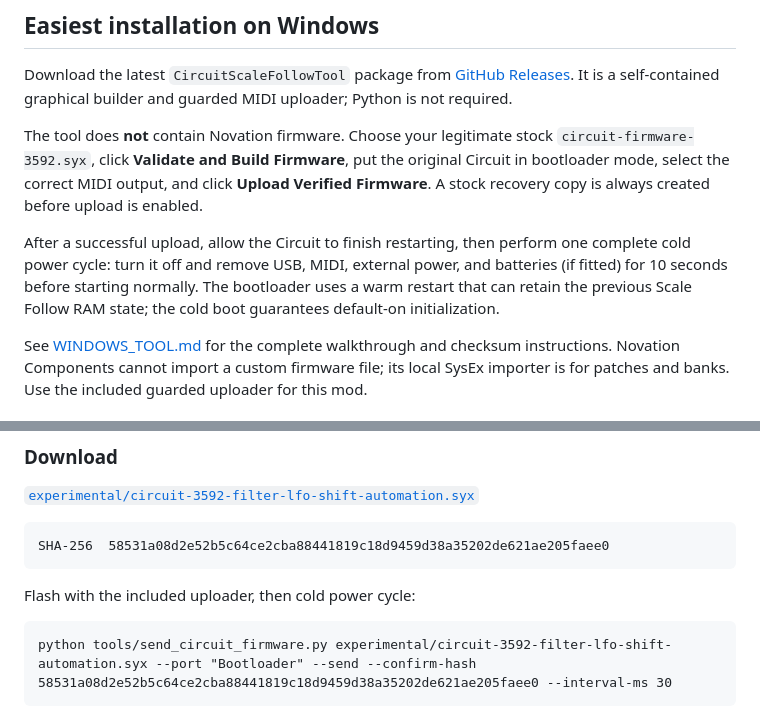
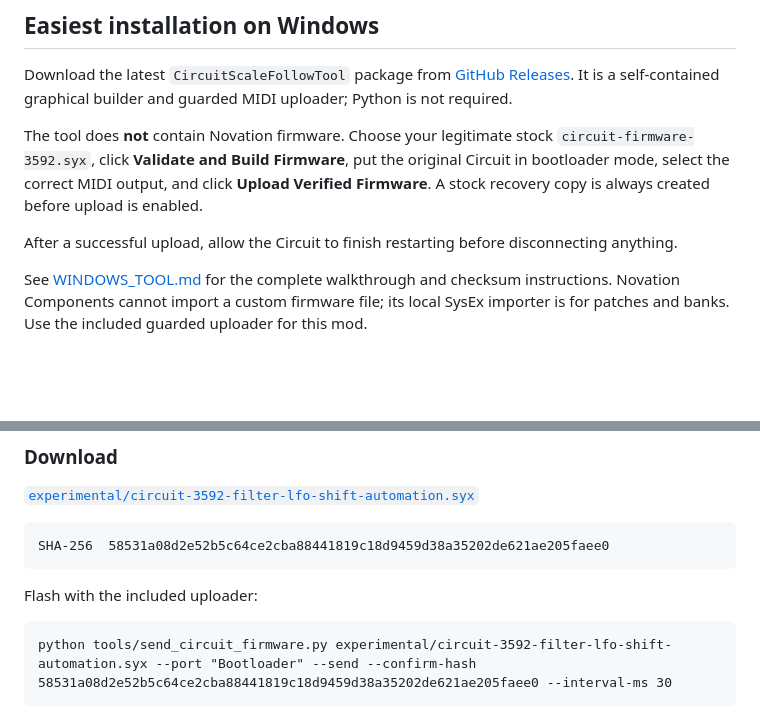
Before and after one commit to tracelistener/tracelistener-circuit-scale-follow, a Markdown page: README.md, 2 parts joined by grey strips. Drawn GitHub-style; blank space fills up the shorter version.

Commit message:
Remove the post-upload cold power cycle instruction
The one-time cold power removal is not necessary; the Circuit
initializes correctly after the normal restart. Dropped from the
README install section, the experimental section, and the Windows
tool walkthrough. CHANGELOG entries are left as historical record.

Co-Authored-By: Claude Opus 5 <noreply@anthropic.com>

````diff
--- a/README.md
+++ b/README.md
@@ -20,7 +20,7 @@ Download the latest `CircuitScaleFollowTool` package from [GitHub Releases](http
 
 The tool does **not** contain Novation firmware. Choose your legitimate stock `circuit-firmware-3592.syx`, click **Validate and Build Firmware**, put the original Circuit in bootloader mode, select the correct MIDI output, and click **Upload Verified Firmware**. A stock recovery copy is always created before upload is enabled.
 
-After a successful upload, allow the Circuit to finish restarting, then perform one complete cold power cycle: turn it off and remove USB, MIDI, external power, and batteries (if fitted) for 10 seconds before starting normally. The bootloader uses a warm restart that can retain the previous Scale Follow RAM state; the cold boot guarantees default-on initialization.
+After a successful upload, allow the Circuit to finish restarting before disconnecting anything.
 
 See [WINDOWS_TOOL.md](WINDOWS_TOOL.md) for the complete walkthrough and checksum instructions. Novation Components cannot import a custom firmware file; its local SysEx importer is for patches and banks. Use the included guarded uploader for this mod.
 
@@ -79,7 +79,7 @@ controls into the drum automation lanes.
 SHA-256  58531a08d2e52b5c64ce2cba88441819c18d9459d38a35202de621ae205faee0
 ```
 
-Flash with the included uploader, then cold power cycle:
+Flash with the included uploader:
 
 ```
 python tools/send_circuit_firmware.py experimental/circuit-3592-filter-lfo-shift-automation.syx --port "Bootloader" --send --confirm-hash 58531a08d2e52b5c64ce2cba88441819c18d9459d38a35202de621ae205faee0 --interval-ms 30
````
Also changed, not shown: WINDOWS_TOOL.md (+0 -1 lines).
